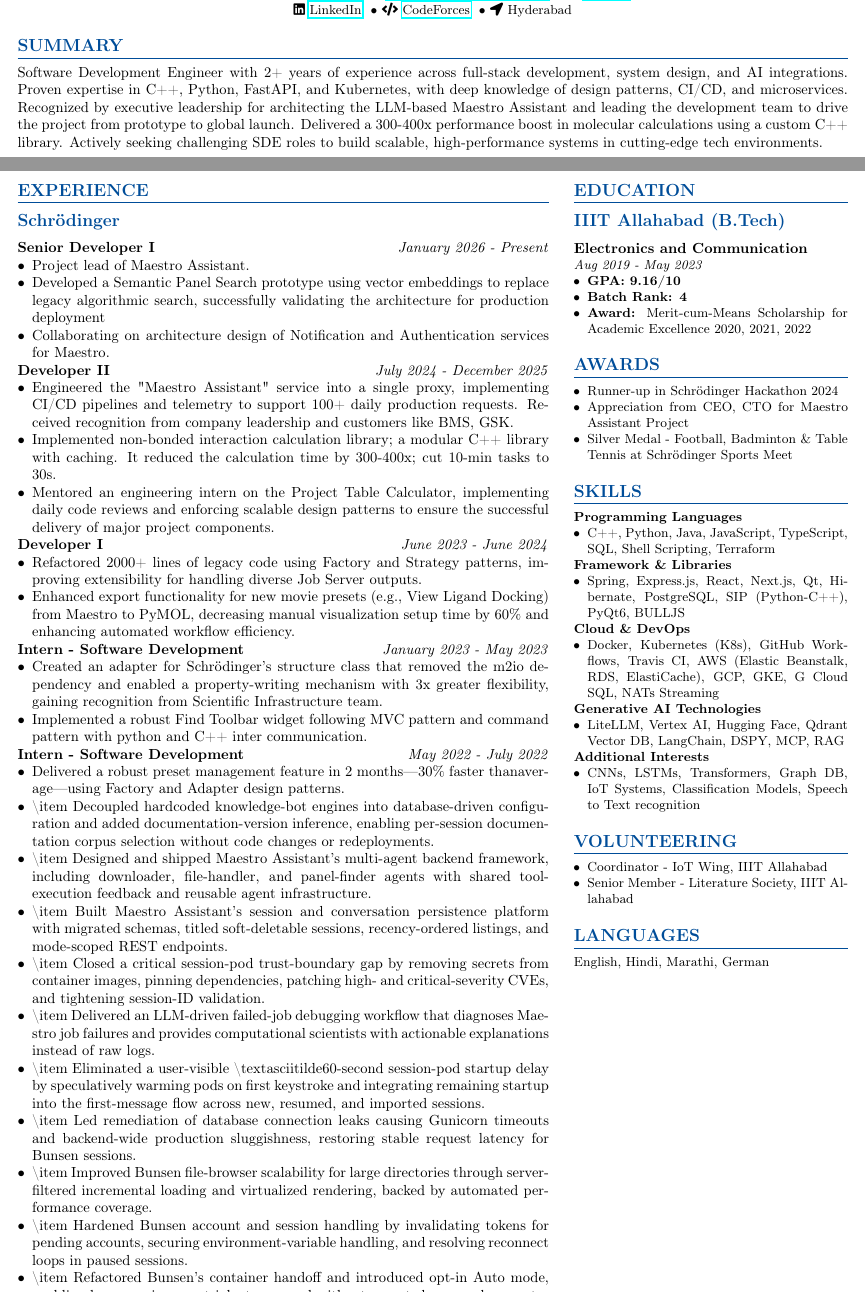
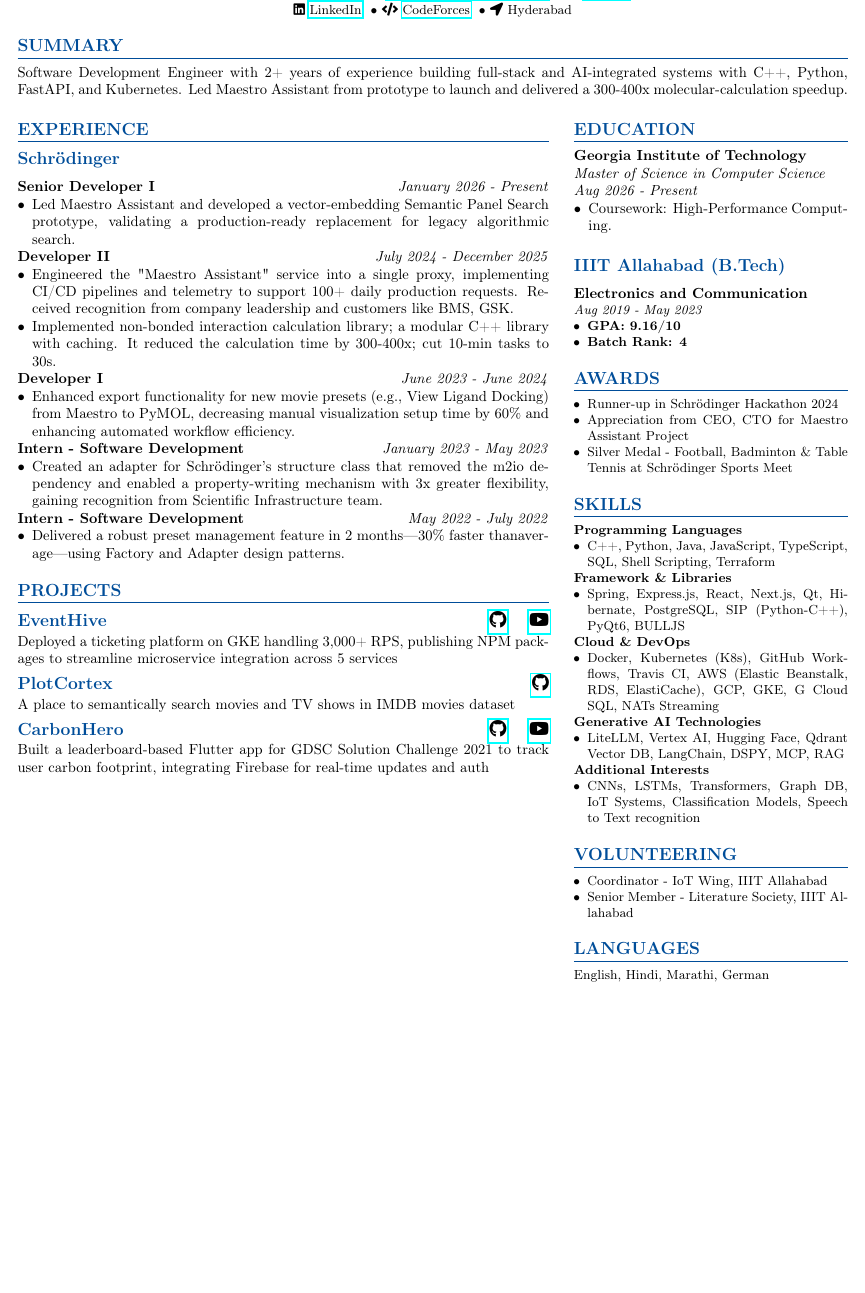
Before and after one commit to Pranshu-Tripathi/Resume, a LaTeX document (latex/main_sde.tex, which reads latex/modules/components/SDE/education.tex, latex/modules/components/SDE/experience.tex, latex/modules/components/SDE/summary.tex): two parts of pages 1 and 2 of 2 before the commit and part of the page after it, the two joined at a grey line, cut so that both start at the same text, the shorter picture padded with empty space. Compiled offline with pdfLaTeX.

Commit message:
Resume checkpoint de32306a-1033-44d7-aae7-ef94819fc5d9
Milestone IDs: 16

```diff
--- a/latex/modules/components/SDE/education.tex
+++ b/latex/modules/components/SDE/education.tex
@@ -2,9 +2,16 @@
 
 \newcommand{\education}{
     \section*{Education}
+\textbf{Georgia Institute of Technology}
+\\
+\textit{Master of Science in Computer Science}
+\\
+\textit{Aug 2026 - Present}\par
+\begin{itemize}
+            \item Coursework: High-Performance Computing.
+\end{itemize}
+
     \bluesubsection{IIIT Allahabad (B.Tech)}
     \educationCreator{Electronics and Communication}{Aug 2019 - May 2023}{9.16}{4}
-    \begin{itemize}
-        \item \textbf{Award:} Merit-cum-Means Scholarship for Academic Excellence 2020, 2021, 2022
-    \end{itemize}
+
 }
--- a/latex/modules/components/SDE/experience.tex
+++ b/latex/modules/components/SDE/experience.tex
@@ -5,39 +5,25 @@
     \bluesubsection{Schrödinger}
     \experienceCreator{Senior Developer I}{January 2026 - Present}
         \begin{itemize}
-            \item Project lead of Maestro Assistant.
-            \item Developed a Semantic Panel Search prototype using vector embeddings to replace legacy algorithmic search, successfully validating the architecture for production deployment
-            \item Collaborating on architecture design of Notification and Authentication services for Maestro.
-        \end{itemize}
+            \item Led Maestro Assistant and developed a vector-embedding Semantic Panel Search prototype, validating a production-ready replacement for legacy algorithmic search.
+            \end{itemize}
 
     \experienceCreator{Developer II}{July 2024 - December 2025}
         \begin{itemize}
             \item Engineered the "Maestro Assistant" service into a single proxy, implementing CI/CD pipelines and telemetry to support 100+ daily production requests. Received recognition from company leadership and customers like BMS, GSK.
             \item Implemented non-bonded interaction calculation library; a modular C++ library with caching. It reduced the calculation time by 300-400x; cut 10-min tasks to 30s.
-            \item Mentored an engineering intern on the Project Table Calculator, implementing daily code reviews and enforcing scalable design patterns to ensure the successful delivery of major project components.
-        \end{itemize}
+            \end{itemize}
 
     \experienceCreator{Developer I}{June 2023 - June 2024}
         \begin{itemize}
-            \item Refactored 2000+ lines of legacy code using Factory and Strategy patterns, improving extensibility for handling diverse Job Server outputs.
             \item Enhanced export functionality for new movie presets (e.g., View Ligand Docking) from Maestro to PyMOL, decreasing manual visualization setup time by 60\% and enhancing automated workflow efficiency.
         \end{itemize}
 
         \experienceCreator{Intern - Software Development}{January 2023 - May 2023}
         \begin{itemize}
             \item Created an adapter for Schrödinger’s structure class that removed the m2io dependency and enabled a property-writing mechanism with 3x greater flexibility, gaining recognition from Scientific Infrastructure team.
-            \item Implemented a robust Find Toolbar widget following MVC pattern and command pattern with python and C++ inter communication.
-        \end{itemize}
+            \end{itemize}
 
     \experienceCreator{Intern - Software Development}{May 2022 - July 2022}
         \begin{itemize}
             \item Delivered a robust preset management feature in 2 months—30\% faster thanaverage—using Factory and Adapter design patterns.
-                    \item \textbackslash{}item Decoupled hardcoded knowledge-bot engines into database-driven configuration and added documentation-version inference, enabling per-session documentation corpus selection without code changes or redeployments.
-            \item \textbackslash{}item Designed and shipped Maestro Assistant's multi-agent backend framework, including downloader, file-handler, and panel-finder agents with shared tool-execution feedback and reusable agent infrastructure.
-            \item \textbackslash{}item Built Maestro Assistant's session and conversation persistence platform with migrated schemas, titled soft-deletable sessions, recency-ordered listings, and mode-scoped REST endpoints.
-            \item \textbackslash{}item Closed a critical session-pod trust-boundary gap by removing secrets from container images, pinning dependencies, patching high- and critical-severity CVEs, and tightening session-ID validation.
-            \item \textbackslash{}item Delivered an LLM-driven failed-job debugging workflow that diagnoses Maestro job failures and provides computational scientists with actionable explanations instead of raw logs.
-            \item \textbackslash{}item Eliminated a user-visible \textbackslash{}textasciitilde60-second session-pod startup delay by speculatively warming pods on first keystroke and integrating remaining startup into the first-message flow across new, resumed, and imported sessions.
-            \item \textbackslash{}item Led remediation of database connection leaks causing Gunicorn timeouts and backend-wide production sluggishness, restoring stable request latency for Bunsen sessions.
-            \item \textbackslash{}item Improved Bunsen file-browser scalability for large directories through server-filtered incremental loading and virtualized rendering, backed by automated performance coverage.
-            \item \textbackslash{}item Hardened Bunsen account and session handling by invalidating tokens for pending accounts, securing environment-variable handling, and resolving reconnect loops in paused sessions.
@@ -47,2 +30,2 @@
-\end{itemize}
+                    \end{itemize}
 }
--- a/latex/modules/components/SDE/summary.tex
+++ b/latex/modules/components/SDE/summary.tex
@@ -1,4 +1,4 @@
 \newcommand{\summary}{
     \section{Summary}
-    Software Development Engineer with 2+ years of experience across full-stack development, system design, and AI integrations. Proven expertise in C++, Python, FastAPI, and Kubernetes, with deep knowledge of design patterns, CI/CD, and microservices. Recognized by executive leadership for architecting the LLM-based Maestro Assistant and leading the development team to drive the project from prototype to global launch. Delivered a 300-400x performance boost in molecular calculations using a custom C++ library. Actively seeking challenging SDE roles to build scalable, high-performance systems in cutting-edge tech environments.
+    Software Development Engineer with 2+ years of experience building full-stack and AI-integrated systems with C++, Python, FastAPI, and Kubernetes. Led Maestro Assistant from prototype to launch and delivered a 300-400x molecular-calculation speedup.
 }
```
Also changed, not shown: 2026/resu-m-ai-de32306a-main_ms.pdf (added), 2026/resu-m-ai-de32306a-main_sde.pdf (added), latex/modules/components/SDE/experience.tex (3 more changed lines).
